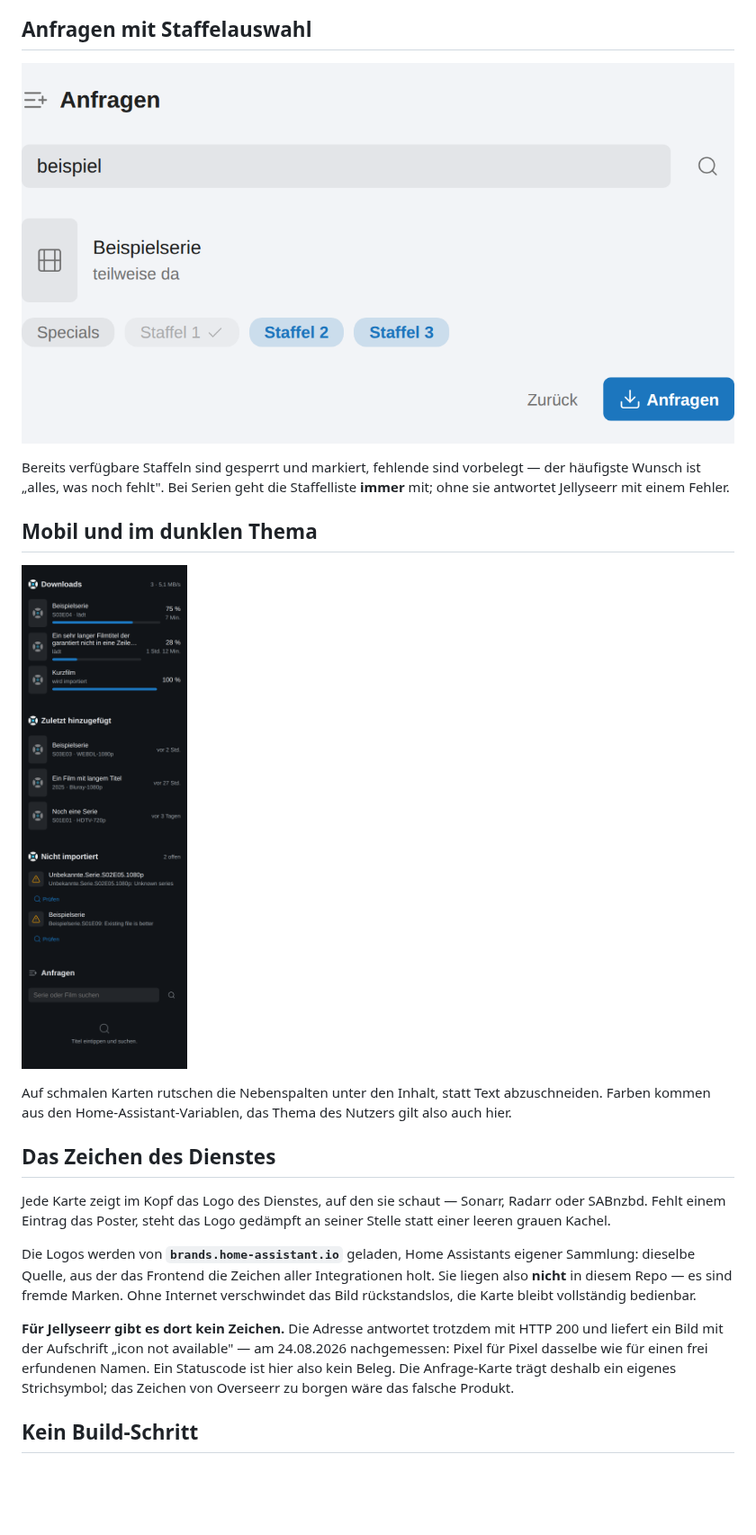
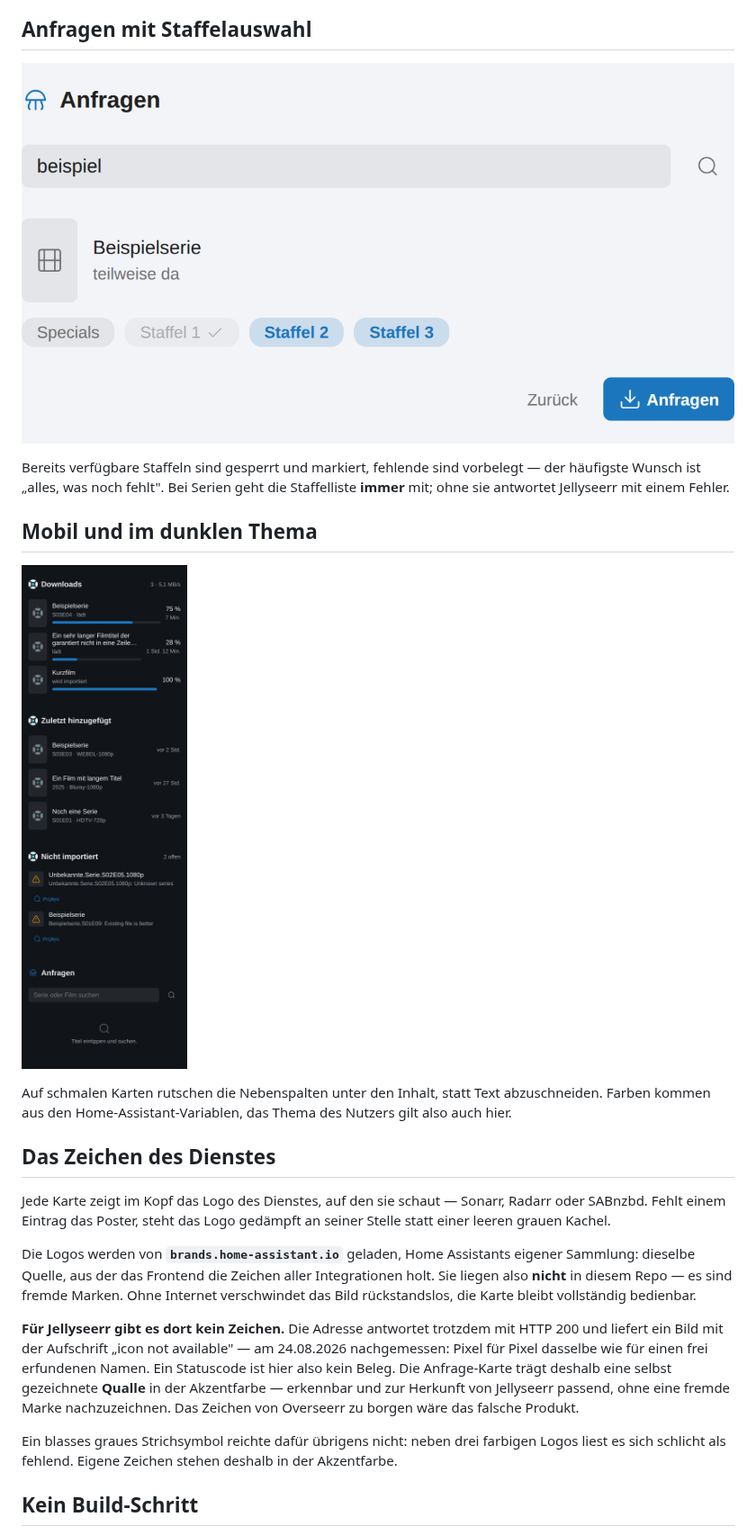
Before and after one commit to luukkii123/ha-arrstack-cards, a Markdown page: README.md, the part around the change. Shown at 90% size. GitHub-like rendering; pictures changed too: docs/preview-mobil-dunkel.png, docs/preview-seer.png; blank space fills up the shorter version.

Commit message:
Seer-Karte: sichtbares eigenes Zeichen statt blasser Linie
Befund des Nutzers: "bei seer fehlt das symbol in der karte". Es fehlte
nicht — es rendert, war aber eine dünne graue Linie neben drei farbigen
Logos, und das liest sich zu Recht als fehlend.

Zwei Ursachen, beide behoben:
- Jellyseerr hat bei brands.home-assistant.io kein Markenbild, also gibt es
  dort nichts Farbiges zu holen. Statt eines geborgten Overseerr-Logos jetzt
  eine selbst gezeichnete Qualle im Lucide-Strichstil — erkennbar und zur
  Herkunft von Jellyseerr passend, ohne fremde Marke.
- Eigene Zeichen im Kartenkopf stehen jetzt in der Akzentfarbe statt in
  Grau. Ein Strich in --secondary-text-color hat neben einem Logo keine
  Chance.

Belegt: Playwright-Lauf bei 1280 px hell und 390 px dunkel, Screenshot
angesehen — die Qualle steht sichtbar neben "Anfragen", keine Konsolen-
oder Seitenfehler.

Co-Authored-By: Claude Opus 5 (1M context) <noreply@anthropic.com>
Claude-Session: https://claude.ai/code/session_01FVY6wjLFYU4LRLz4n9yiqP

```diff
--- a/README.md
+++ b/README.md
@@ -97,8 +97,13 @@ vollständig bedienbar.
 mit HTTP 200 und liefert ein Bild mit der Aufschrift „icon not available" —
 am 24.08.2026 nachgemessen: Pixel für Pixel dasselbe wie für einen frei
 erfundenen Namen. Ein Statuscode ist hier also kein Beleg. Die Anfrage-Karte
-trägt deshalb ein eigenes Strichsymbol; das Zeichen von Overseerr zu borgen
-wäre das falsche Produkt.
+trägt deshalb eine selbst gezeichnete **Qualle** in der Akzentfarbe — erkennbar
+und zur Herkunft von Jellyseerr passend, ohne eine fremde Marke nachzuzeichnen.
+Das Zeichen von Overseerr zu borgen wäre das falsche Produkt.
+
+Ein blasses graues Strichsymbol reichte dafür übrigens nicht: neben drei
+farbigen Logos liest es sich schlicht als fehlend. Eigene Zeichen stehen
+deshalb in der Akzentfarbe.
 
 ## Kein Build-Schritt
 
```
Also changed, not shown: 1 other file.
